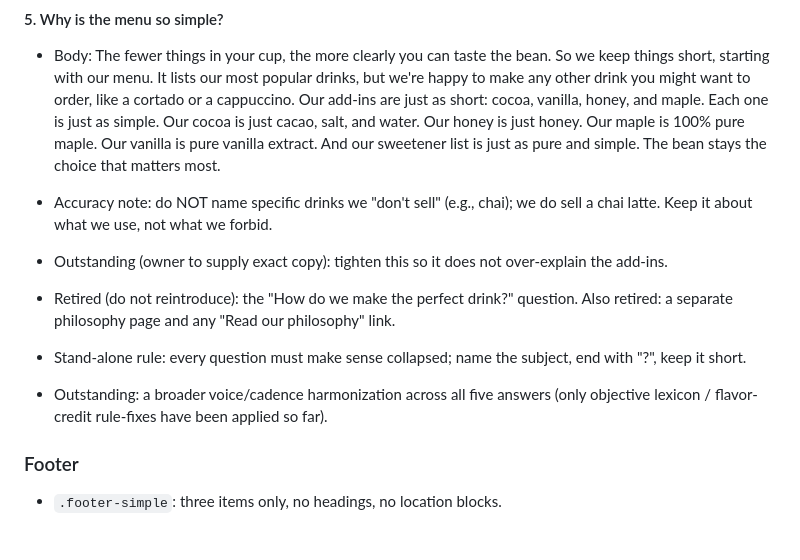
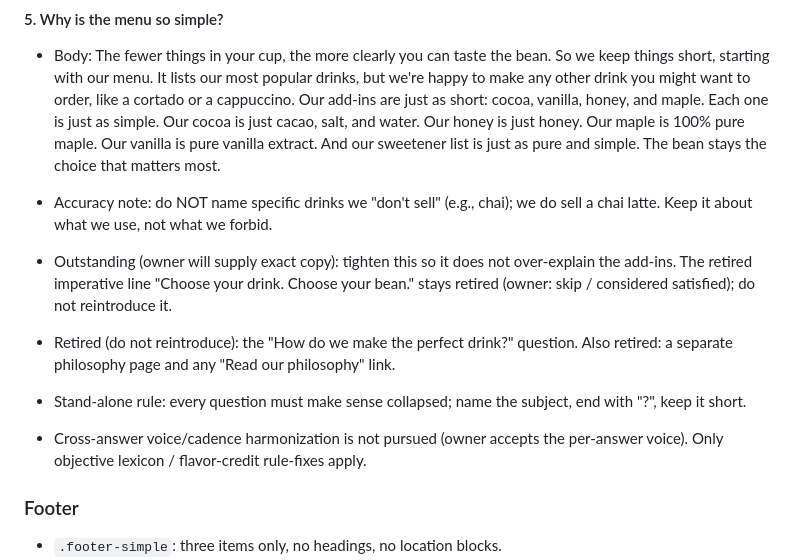
Before and after one commit to gospelcoffee/website, a Markdown page: COPY_DECK.md, the part around the change. GitHub-like rendering; blank space fills up the shorter version.

Commit message:
feat: update COPY_DECK.md and CLAUDE.md for version 0.8.1, refining brand copy and enforcing lexicon consistency

```diff
--- a/COPY_DECK.md
+++ b/COPY_DECK.md
@@ -254,15 +254,16 @@ the bottom of the page as collapsible questions, present but never forced.
   bean stays the choice that matters most.
 - Accuracy note: do NOT name specific drinks we "don't sell" (e.g., chai); we do sell a chai
   latte. Keep it about what we use, not what we forbid.
-- Outstanding (owner to supply exact copy): tighten this so it does not over-explain the
-  add-ins.
+- Outstanding (owner will supply exact copy): tighten this so it does not over-explain the
+  add-ins. The retired imperative line "Choose your drink. Choose your bean." stays retired
+  (owner: skip / considered satisfied); do not reintroduce it.
 
 - Retired (do not reintroduce): the "How do we make the perfect drink?" question. Also
   retired: a separate philosophy page and any "Read our philosophy" link.
 - Stand-alone rule: every question must make sense collapsed; name the subject, end with "?",
   keep it short.
-- Outstanding: a broader voice/cadence harmonization across all five answers (only objective
-  lexicon / flavor-credit rule-fixes have been applied so far).
+- Cross-answer voice/cadence harmonization is not pursued (owner accepts the per-answer
+  voice). Only objective lexicon / flavor-credit rule-fixes apply.
 
 ### Footer
 - `.footer-simple`: three items only, no headings, no location blocks.
```
Also changed, not shown: CLAUDE.md (+1 -1 lines).
